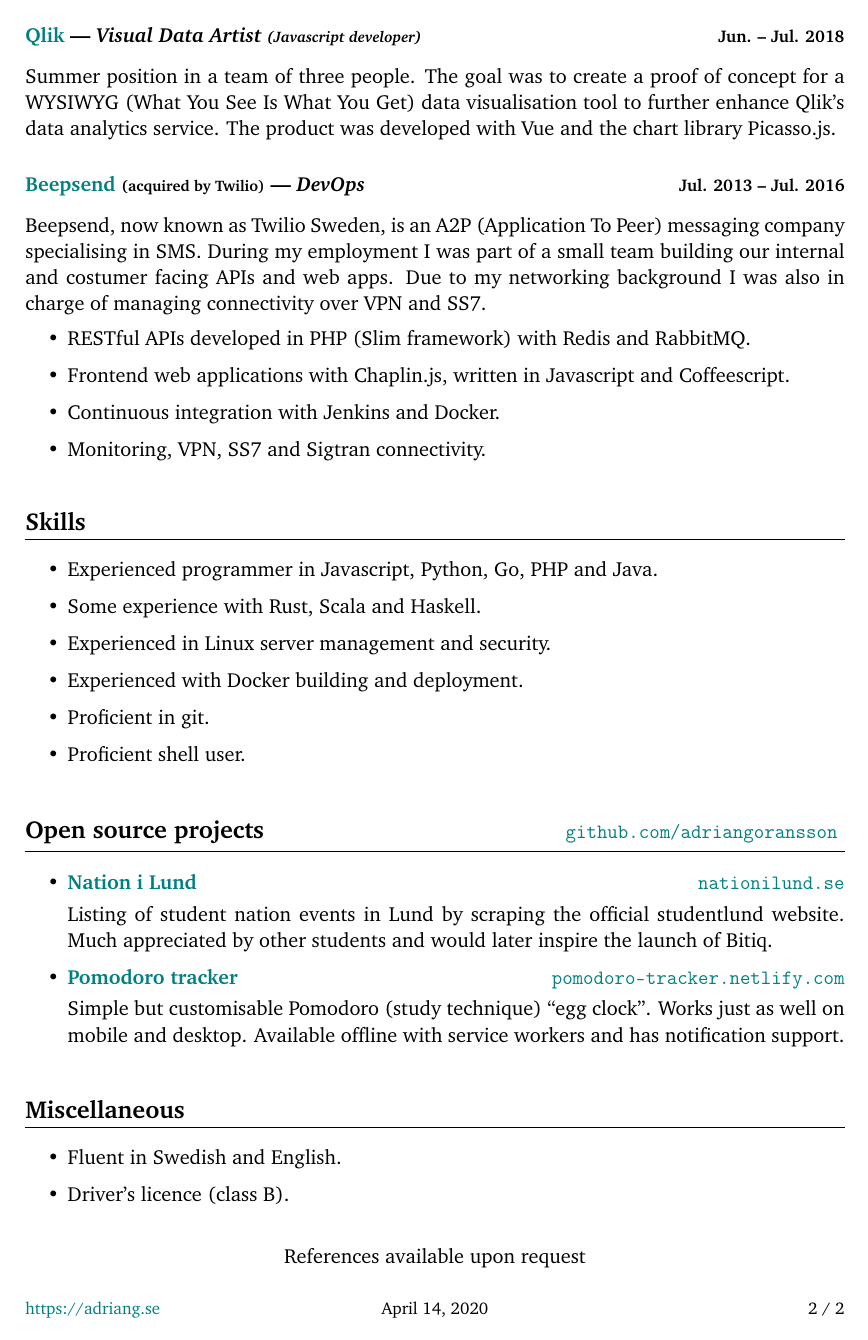
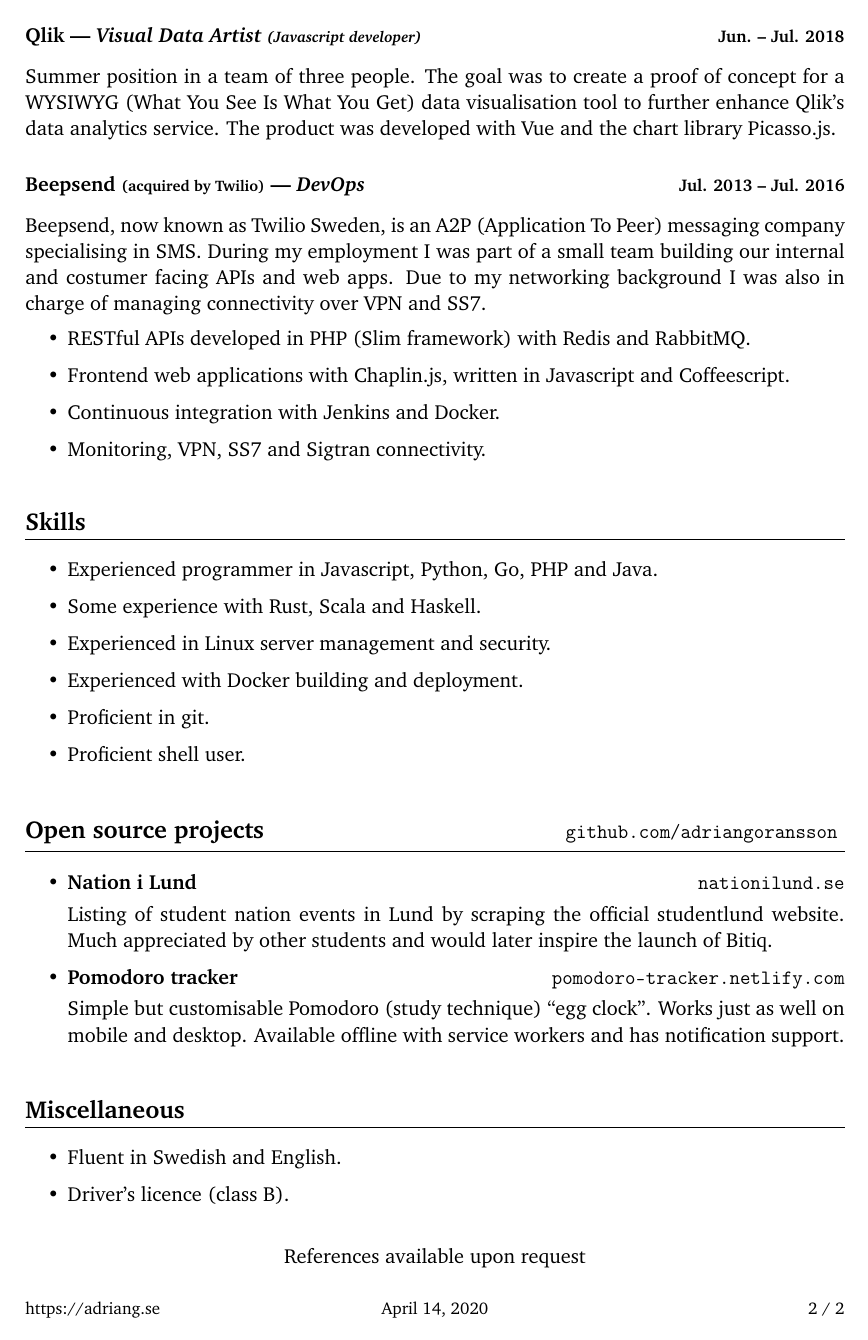
Before and after one commit to adriangoransson/adriangoransson.github.io, a LaTeX CV (adrian_goransson_cv.tex): page 2 of 2. Compiled offline with pdfLaTeX.

Commit message:
CV: Disable link styling. ocgcolorlinks didn't work. :(

```diff
--- a/adrian_goransson_cv.tex
+++ b/adrian_goransson_cv.tex
@@ -7,8 +7,7 @@
 \usepackage{xcolor}
 \usepackage{lastpage}
 
-% Color links except when printing. https://tex.stackexchange.com/a/4428
-\usepackage[ocgcolorlinks, allcolors=teal]{hyperref}
+\usepackage[hidelinks]{hyperref}
 
 % Profile picture
 \usepackage{wrapfig}
```
Also changed, not shown: adrian_goransson_cv.pdf.
